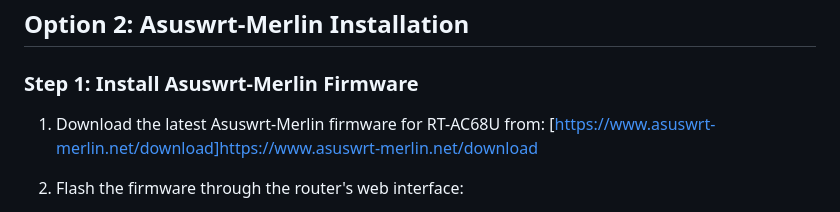
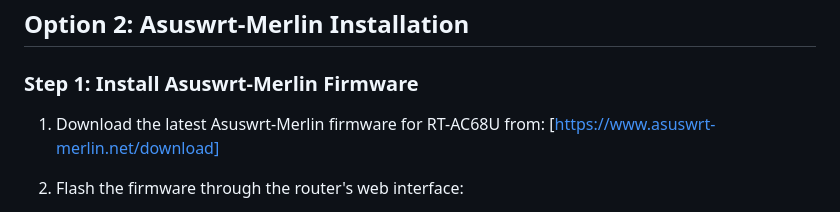
Before and after one commit to Deadlydav/EmergencyBox, a Markdown page: docs/INSTALLATION.md, the part around the change. Rendered like a GitHub page.

Commit message:
Fix link formatting in INSTALLATION.md

```diff
--- a/docs/INSTALLATION.md
+++ b/docs/INSTALLATION.md
@@ -117,7 +117,7 @@ chmod 644 /opt/share/data/emergencybox.db
 ### Step 1: Install Asuswrt-Merlin Firmware
 
 1. Download the latest Asuswrt-Merlin firmware for RT-AC68U from:
-   [https://www.asuswrt-merlin.net/download]https://www.asuswrt-merlin.net/download
+   [https://www.asuswrt-merlin.net/download]
 
 2. Flash the firmware through the router's web interface:
    - Login to router admin panel (usually http://192.168.1.1)
```
